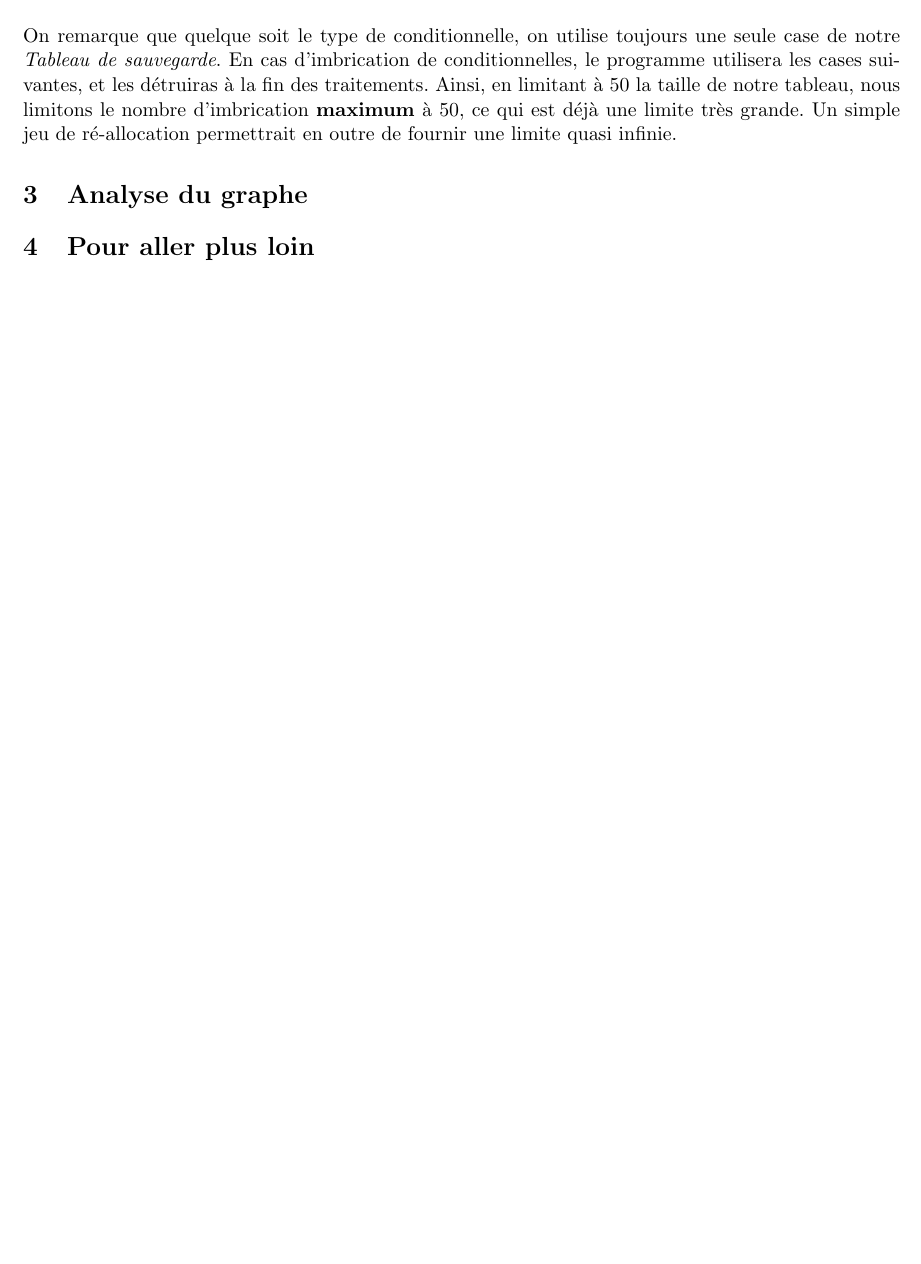
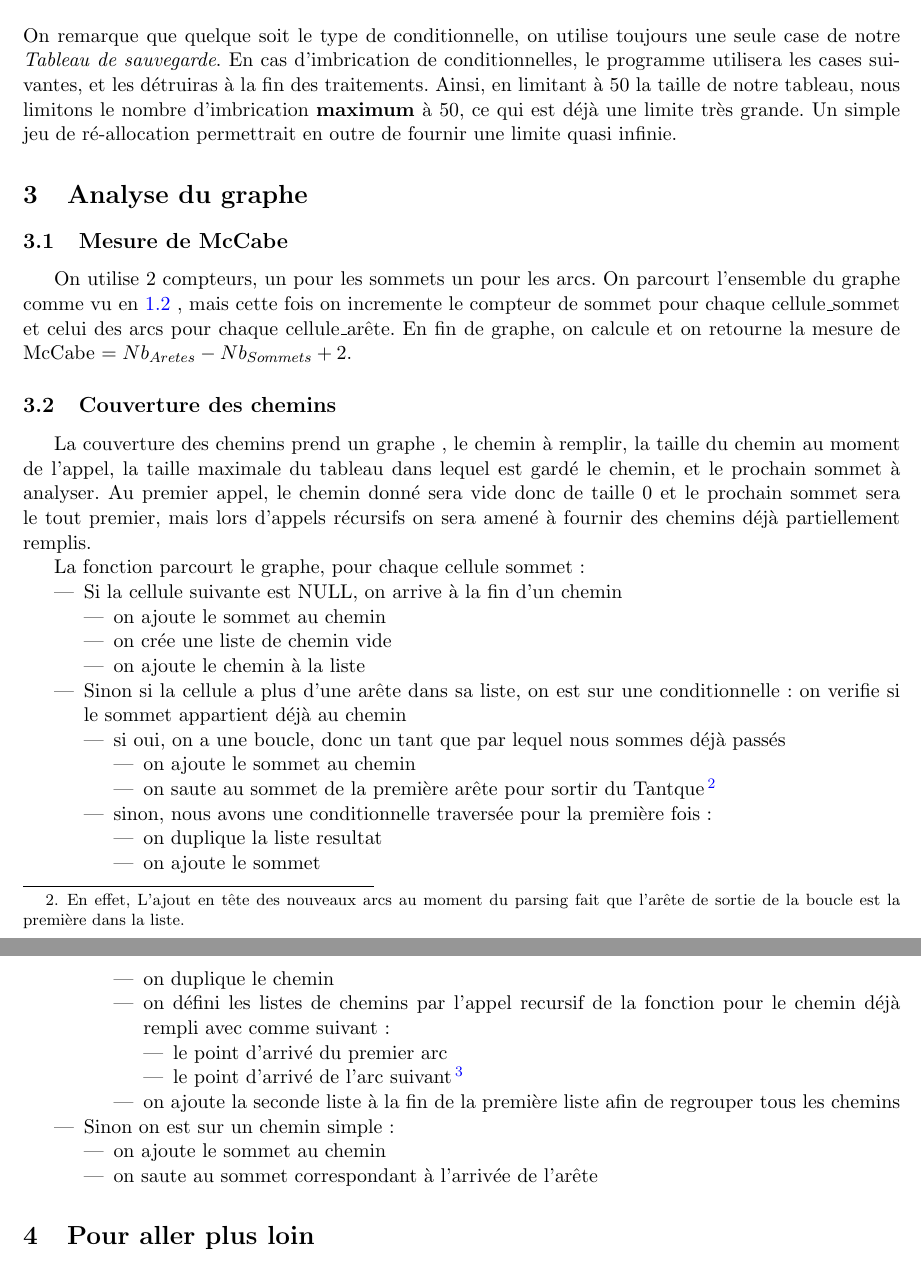
Before and after one commit to cocoto/projet-test-1-mths, a LaTeX document (rapport.tex): part of page 4 of 4 before the commit and two parts of pages 4 and 5 of 5 after it, the two joined at a grey line, cut so that both start at the same text, the shorter picture padded with empty space. Compiled offline with pdfLaTeX.

Commit message:
"partie 3 en cours"

```diff
--- a/rapport.tex
+++ b/rapport.tex
@@ -95,6 +95,45 @@ if(fichier==NULL)
 		\begin{center}\includegraphics[width=17cm,height=7cm]{dessin.pdf}\end{center}
 	On remarque que quelque soit le type de conditionnelle, on utilise toujours une seule case de notre \textit{Tableau de sauvegarde}. En cas d'imbrication de conditionnelles, le programme utilisera les cases suivantes, et les détruiras à la fin des traitements. Ainsi, en limitant à 50 la taille de notre tableau, nous limitons le nombre d'imbrication \textbf{maximum} à 50, ce qui est déjà une limite très grande. Un simple jeu de ré-allocation permettrait en outre de fournir une limite quasi infinie.
 	\section{Analyse du graphe}
+	\subsection{Mesure de McCabe}
+		On utilise 2 compteurs, un pour les sommets un pour les arcs. On parcourt l'ensemble du graphe comme vu en \ref{parcourir} , mais cette fois on incremente le compteur de sommet pour chaque cellule\_sommet et celui des arcs pour chaque cellule\_arête. En fin de graphe, on calcule et on retourne la mesure de McCabe $= Nb_{Aretes} - Nb_{Sommets} + 2$.
+	\subsection{Couverture des chemins}
+		La couverture des chemins prend un graphe , le chemin à remplir, la taille du chemin au moment de l'appel, la taille maximale du tableau dans lequel est gardé le chemin, et le prochain sommet à analyser. Au premier appel, le chemin donné sera vide donc de taille 0 et le prochain sommet sera le tout premier, mais lors d'appels récursifs on sera amené à fournir des chemins déjà partiellement remplis.
+
+		La fonction parcourt le graphe, pour chaque cellule sommet :
+	\begin{itemize}
+	\item Si la cellule suivante est NULL, on arrive à la fin d'un chemin
+		\begin{itemize}
+		\item on ajoute le sommet au chemin
+		\item on crée une liste de chemin vide
+		\item on ajoute le chemin à la liste
+		\end{itemize}
+	\item Sinon si la cellule a plus d'une arête dans sa liste, on est sur une conditionnelle : on verifie si le sommet appartient déjà au chemin
+			\begin{itemize}
+			\item si oui, on a une boucle, donc un tant que par lequel nous sommes déjà passés
+				\begin{itemize}
+				\item on ajoute le sommet au chemin
+				\item on saute au sommet de la première arête pour sortir du Tantque\footnote{En effet, L'ajout en tête des nouveaux arcs au moment du parsing fait que l'arête de sortie de la boucle est la première dans la liste.}
+				\end{itemize}
+			\item sinon, nous avons une conditionnelle traversée pour la première fois :
+				\begin{itemize}
+				\item on duplique la liste resultat
+				\item on ajoute le sommet
+				\item on duplique le chemin
+				\item on défini les listes de chemins par l'appel recursif de la fonction pour le chemin déjà rempli avec comme suivant :
+					\begin{itemize}
+					\item le point d'arrivé du premier arc
+					\item le point d'arrivé de l'arc suivant\footnote{Etant donné la structure des programmes il ne peut pas y avoir plus de 2 arcs.}
+					\end{itemize}
+				\item on ajoute la seconde liste à la fin de la première liste afin de regrouper tous les chemins
+				\end{itemize}
+			\end{itemize}
+		\item Sinon on est sur un chemin simple :
+			\begin{itemize}
+			\item on ajoute le sommet au chemin
+			\item on saute au sommet correspondant à l'arrivée de l'arête
+			\end{itemize}
+		\end{itemize}
 	\section{Pour aller plus loin}
 	\section{Conclusion}
 
```
Also changed, not shown: rapport.tex (4 more changed lines).
